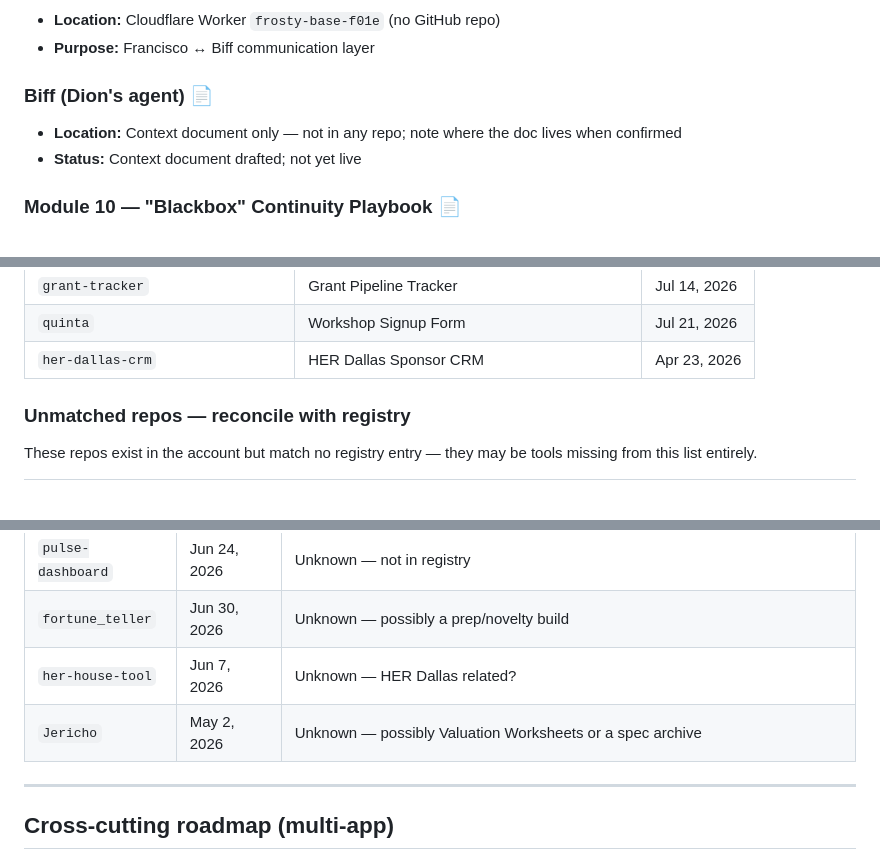
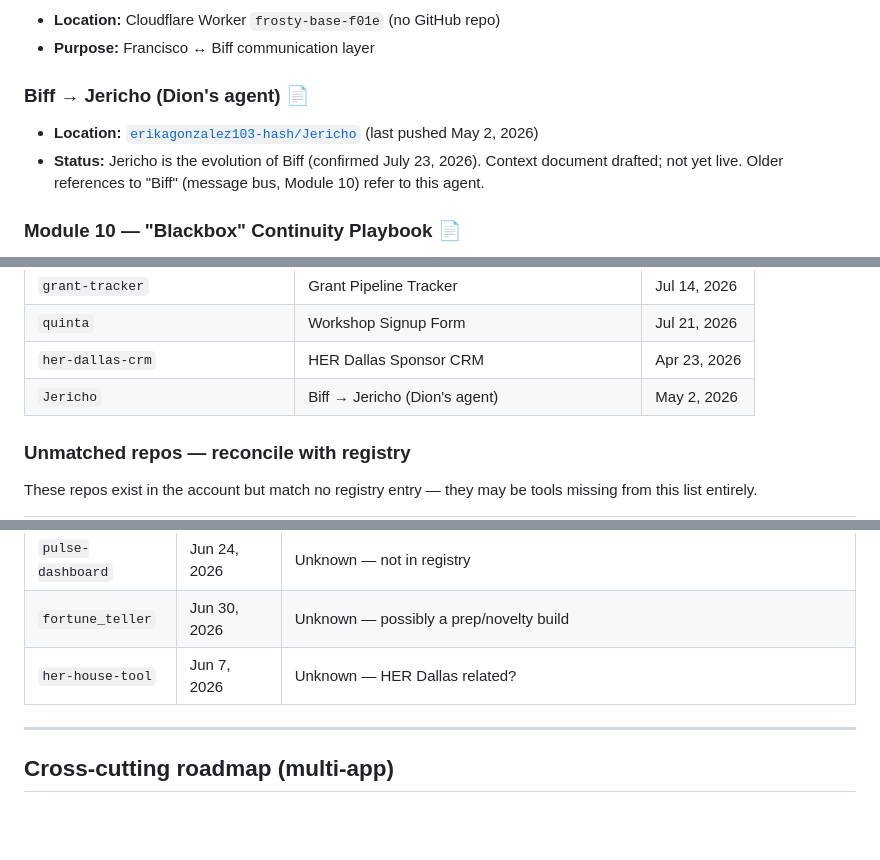
Before and after one commit to erikagonzalez103-hash/eridion-ledger, a Markdown page: TOOLS.md, 3 parts joined by grey strips. Drawn GitHub-style; blank space fills up the shorter version.

Commit message:
Registry: Jericho is the evolution of Biff (Dion's agent)
Co-Authored-By: Claude Fable 5 <noreply@anthropic.com>
Claude-Session: https://claude.ai/code/session_01AdG63CWr8jjteahesBDNP6

```diff
--- a/TOOLS.md
+++ b/TOOLS.md
@@ -107,9 +107,9 @@
 - **Location:** Cloudflare Worker `frosty-base-f01e` (no GitHub repo)
 - **Purpose:** Francisco ↔ Biff communication layer
 
-### Biff (Dion's agent) 📄
-- **Location:** Context document only — not in any repo; note where the doc lives when confirmed
-- **Status:** Context document drafted; not yet live
+### Biff → Jericho (Dion's agent) 📄
+- **Location:** [`erikagonzalez103-hash/Jericho`](https://github.com/erikagonzalez103-hash/Jericho) (last pushed May 2, 2026)
+- **Status:** Jericho is the evolution of Biff (confirmed July 23, 2026). Context document drafted; not yet live. Older references to "Biff" (message bus, Module 10) refer to this agent.
 
 ### Module 10 — "Blackbox" Continuity Playbook 📄
 - **Location:** Spec document only — not yet in a repo
@@ -173,6 +173,7 @@ Snapshot of every GitHub repo in the account (July 23, 2026) and what it maps to
 | `grant-tracker` | Grant Pipeline Tracker | Jul 14, 2026 |
 | `quinta` | Workshop Signup Form | Jul 21, 2026 |
 | `her-dallas-crm` | HER Dallas Sponsor CRM | Apr 23, 2026 |
+| `Jericho` | Biff → Jericho (Dion's agent) | May 2, 2026 |
 
 ### Unmatched repos — reconcile with registry
 
@@ -185,7 +186,6 @@ These repos exist in the account but match no registry entry — they may be too
 | `pulse-dashboard` | Jun 24, 2026 | Unknown — not in registry |
 | `fortune_teller` | Jun 30, 2026 | Unknown — possibly a prep/novelty build |
 | `her-house-tool` | Jun 7, 2026 | Unknown — HER Dallas related? |
-| `Jericho` | May 2, 2026 | Unknown — possibly Valuation Worksheets or a spec archive |
 
 ---
 
```
